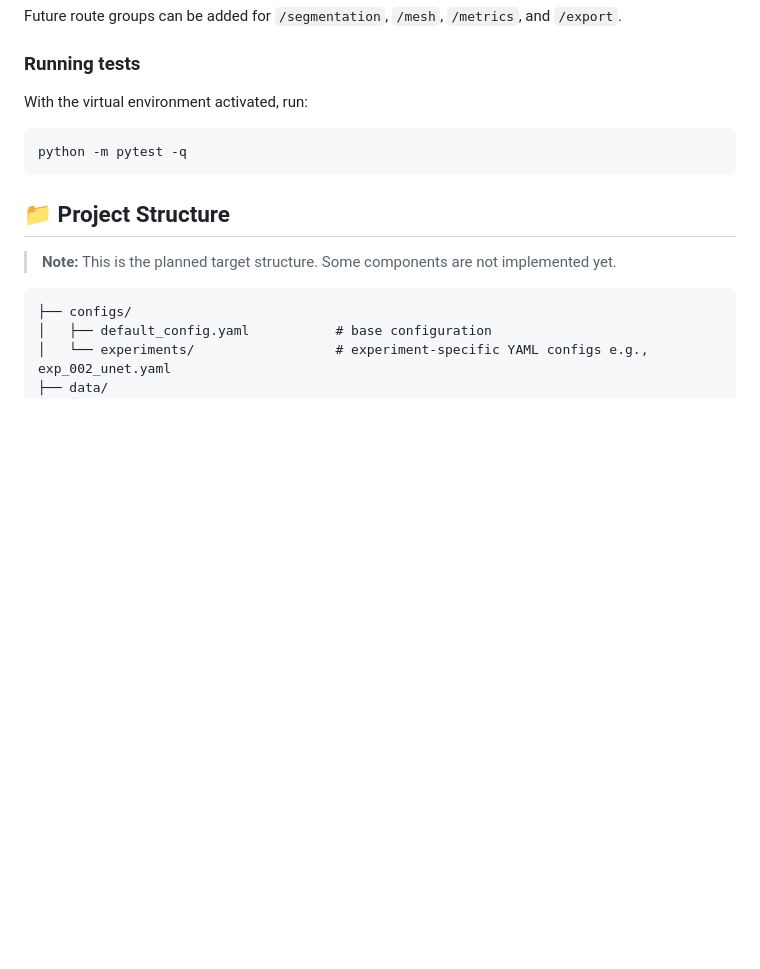
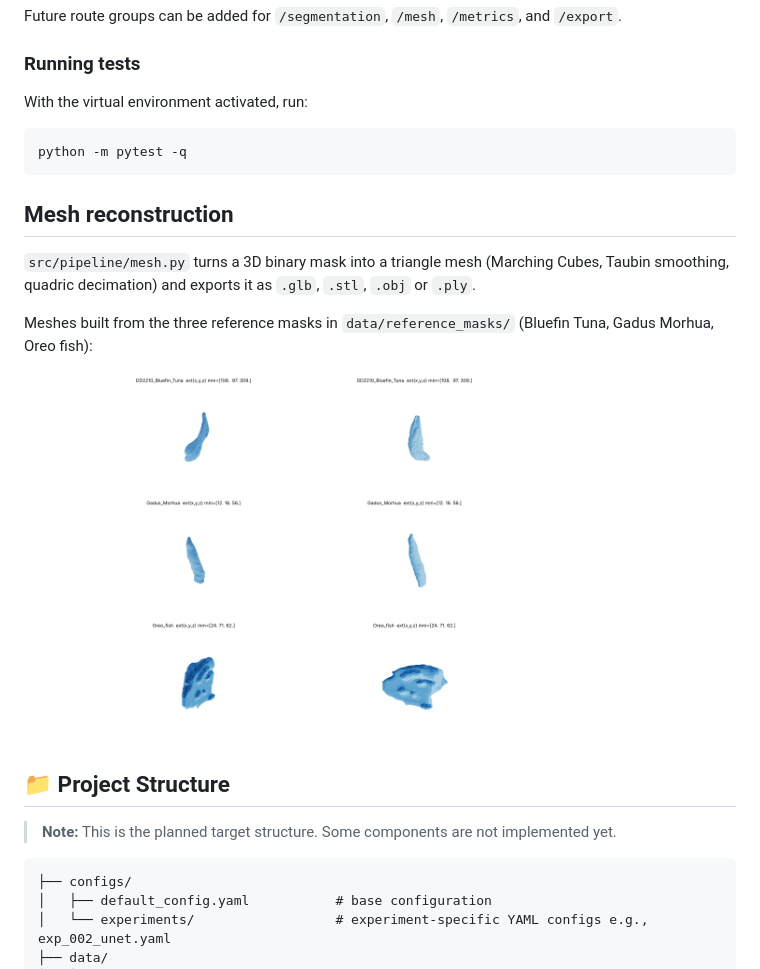
Before and after one commit to pg-weti-projects/3d-object-segmentation, a Markdown page: README.md, the part around the change. GitHub-like rendering; pictures changed too: docs/images/reference_meshes.png (added); blank space fills up the shorter version.

Commit message:
add mesh reconstruction (#34)

````diff
--- a/README.md
+++ b/README.md
@@ -64,6 +64,18 @@ With the virtual environment activated, run:
 python -m pytest -q
 ```
 
+## Mesh reconstruction
+
+`src/pipeline/mesh.py` turns a 3D binary mask into a triangle mesh
+(Marching Cubes, Taubin smoothing, quadric decimation) and exports it as
+`.glb`, `.stl`, `.obj` or `.ply`.
+
+Meshes built from the three reference masks in `data/reference_masks/`
+(Bluefin Tuna, Gadus Morhua, Oreo fish):
+
+<img src="docs/images/reference_meshes.png" alt="Swim bladder meshes reconstructed from the reference masks" width="560">
+
+
 ## 📁 Project Structure
 
 > **Note:** This is the planned target structure. Some components are not implemented yet.
````
Also changed, not shown: 3 other files.
